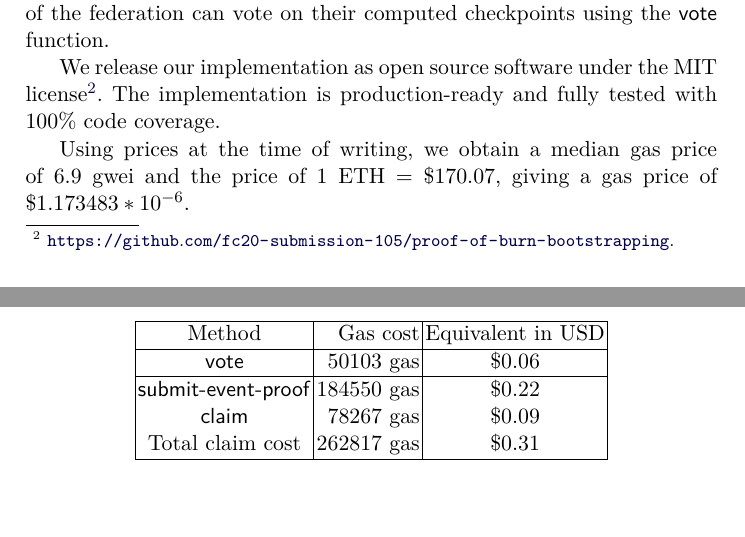
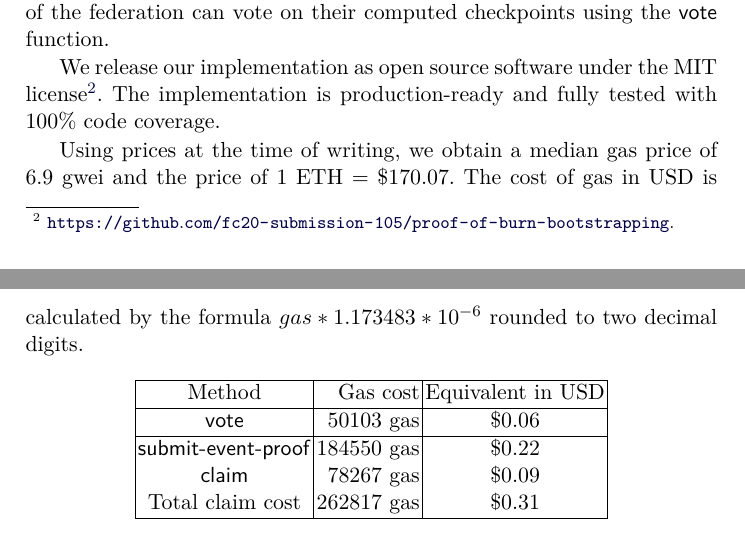
Before and after one commit to decrypto-org/burn-paper, a LaTeX paper (burn.tex, which reads empirical-results.tex): two parts of pages 14 and 15 of 29, joined at a grey line, cut so that both start at the same text, the shorter picture padded with empty space. Compiled offline with pdfLaTeX.

Commit message:
respect USD denominations

```diff
--- a/empirical-results.tex
+++ b/empirical-results.tex
@@ -10,7 +10,7 @@ We release our implementation as open source software under the MIT license\foot
 }.
 The implementation is production-ready and fully tested with 100\% code coverage.
 
-Using prices at the time of writing, we obtain a median gas price of $6.9$ gwei and the price of $1$ ETH = $\$170.07$, giving a gas price of $\$1.173483 * 10^{-6}$.
+Using prices at the time of writing, we obtain a median gas price of $6.9$ gwei and the price of $1$ ETH = $\$170.07$. The cost of gas in USD is calculated by the formula $gas * 1.173483 * 10^{-6}$ rounded to two decimal digits.
 
 \begin{center}
     \begin{tabular}{ |c|r|c| }
```
